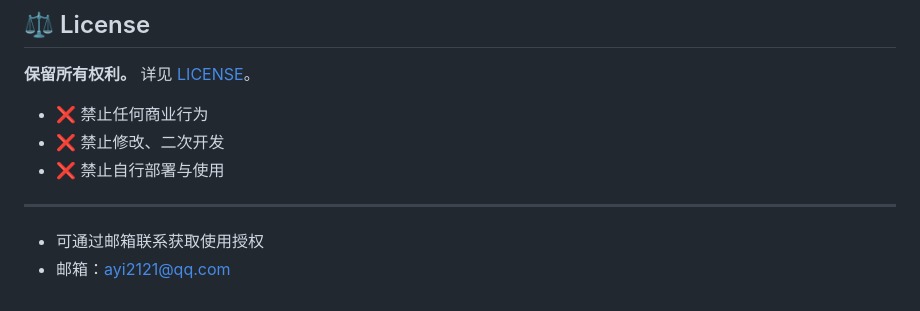
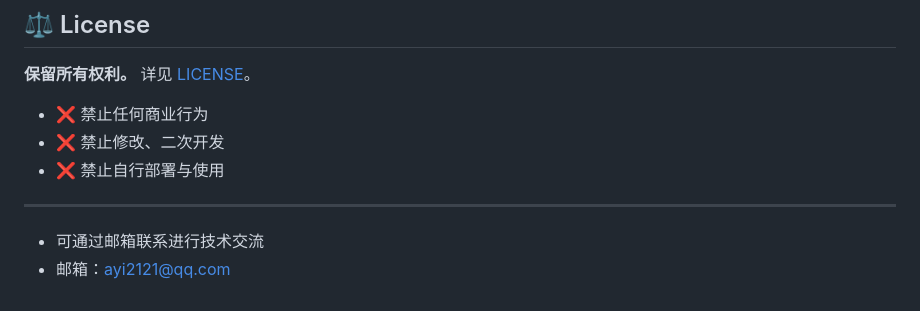
Before and after one commit to YX-21/CourseMate, a Markdown page: README.md, the part around the change. Drawn GitHub-style.

```diff
--- a/README.md
+++ b/README.md
@@ -162,5 +162,5 @@ cp mcp/config.example.json mcp/config.json
 
 ---
 
-- 可通过邮箱联系获取使用授权
+- 可通过邮箱联系进行技术交流
 - 邮箱：ayi2121@qq.com
```
